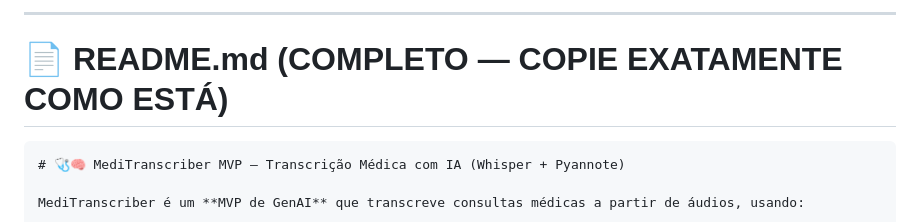
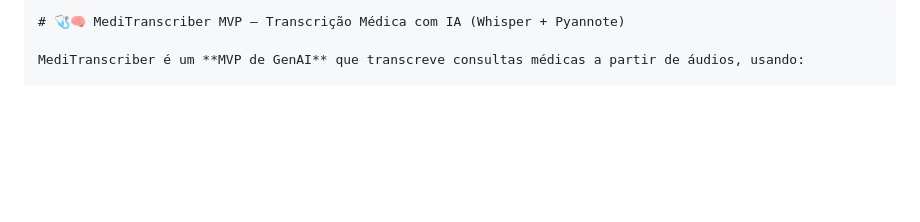
Before and after one commit to JotaP3h/meditranscriber-mvp, a Markdown page: README.md, the part around the change. Drawn GitHub-style; blank space fills up the shorter version.

````diff
--- a/README.md
+++ b/README.md
@@ -1,7 +1,5 @@
 
----
 
-# **📄 README.md (COMPLETO — COPIE EXATAMENTE COMO ESTÁ)**
 
 ```markdown
 # 🩺🧠 MediTranscriber MVP – Transcrição Médica com IA (Whisper + Pyannote)
````
